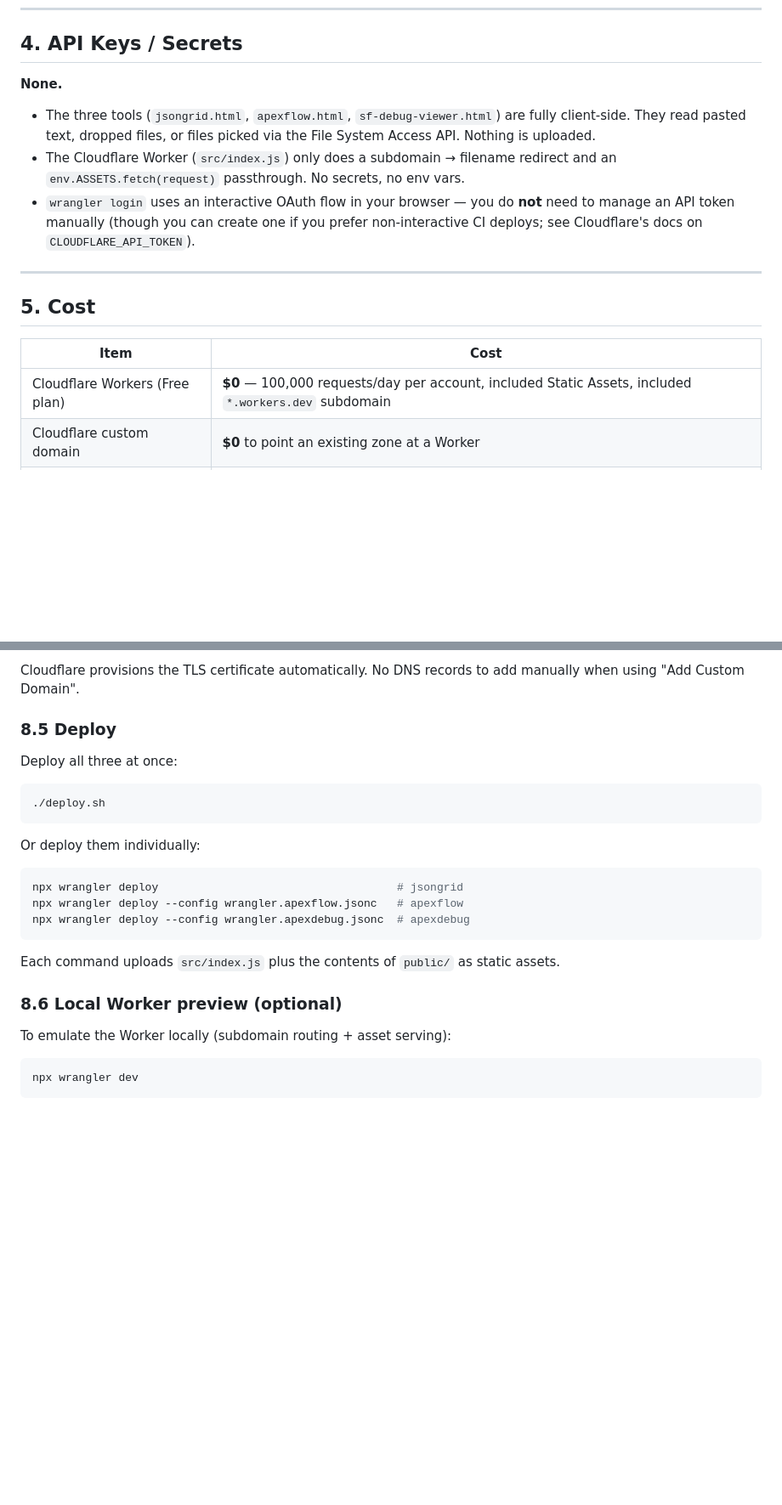
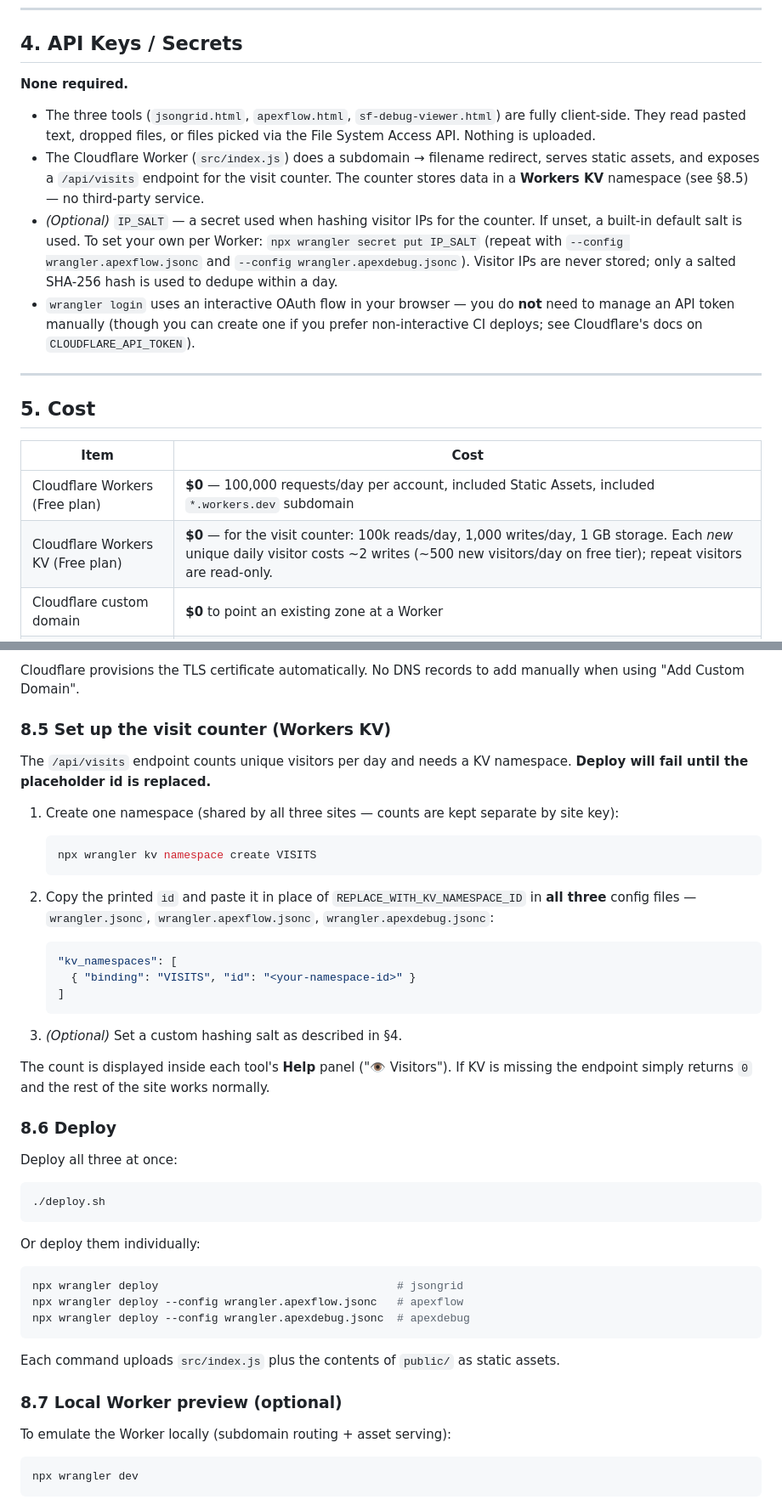
Before and after one commit to rexcclui/XTools, a Markdown page: setup.md, 2 parts joined by grey strips. Shown at 85% size. Drawn GitHub-style; blank space fills up the shorter version.

Commit message:
Document visit-counter KV setup in setup.md
https://claude.ai/code/session_01BchPMa8bSS8eqfA4HV9iGQ

````diff
--- a/setup.md
+++ b/setup.md
@@ -58,10 +58,11 @@ This is a **static-HTML toolset deployed as Cloudflare Workers**. The tools them
 
 ## 4. API Keys / Secrets
 
-**None.**
+**None required.**
 
 - The three tools (`jsongrid.html`, `apexflow.html`, `sf-debug-viewer.html`) are fully client-side. They read pasted text, dropped files, or files picked via the File System Access API. Nothing is uploaded.
-- The Cloudflare Worker (`src/index.js`) only does a subdomain → filename redirect and an `env.ASSETS.fetch(request)` passthrough. No secrets, no env vars.
+- The Cloudflare Worker (`src/index.js`) does a subdomain → filename redirect, serves static assets, and exposes a `/api/visits` endpoint for the visit counter. The counter stores data in a **Workers KV** namespace (see §8.5) — no third-party service.
+- *(Optional)* `IP_SALT` — a secret used when hashing visitor IPs for the counter. If unset, a built-in default salt is used. To set your own per Worker: `npx wrangler secret put IP_SALT` (repeat with `--config wrangler.apexflow.jsonc` and `--config wrangler.apexdebug.jsonc`). Visitor IPs are never stored; only a salted SHA-256 hash is used to dedupe within a day.
 - `wrangler login` uses an interactive OAuth flow in your browser — you do **not** need to manage an API token manually (though you can create one if you prefer non-interactive CI deploys; see Cloudflare's docs on `CLOUDFLARE_API_TOKEN`).
 
 ---
@@ -71,6 +72,7 @@ This is a **static-HTML toolset deployed as Cloudflare Workers**. The tools them
 | Item | Cost |
 |---|---|
 | Cloudflare Workers (Free plan) | **$0** — 100,000 requests/day per account, included Static Assets, included `*.workers.dev` subdomain |
+| Cloudflare Workers KV (Free plan) | **$0** — for the visit counter: 100k reads/day, 1,000 writes/day, 1 GB storage. Each *new* unique daily visitor costs ~2 writes (~500 new visitors/day on free tier); repeat visitors are read-only. |
 | Cloudflare custom domain | **$0** to point an existing zone at a Worker |
 | Domain name (optional) | ~$10–15/year if you don't already own one |
 | Wrangler CLI | Free, open source |
@@ -158,7 +160,29 @@ To serve from your own domain (like the original `*.trendx.uk`):
 
 Cloudflare provisions the TLS certificate automatically. No DNS records to add manually when using "Add Custom Domain".
 
-### 8.5 Deploy
+### 8.5 Set up the visit counter (Workers KV)
+
+The `/api/visits` endpoint counts unique visitors per day and needs a KV namespace. **Deploy will fail until the placeholder id is replaced.**
+
+1. Create one namespace (shared by all three sites — counts are kept separate by site key):
+
+   ```bash
+   npx wrangler kv namespace create VISITS
+   ```
+
+2. Copy the printed `id` and paste it in place of `REPLACE_WITH_KV_NAMESPACE_ID` in **all three** config files — `wrangler.jsonc`, `wrangler.apexflow.jsonc`, `wrangler.apexdebug.jsonc`:
+
+   ```jsonc
+   "kv_namespaces": [
+     { "binding": "VISITS", "id": "<your-namespace-id>" }
+   ]
+   ```
+
+3. *(Optional)* Set a custom hashing salt as described in §4.
+
+The count is displayed inside each tool's **Help** panel ("👁 Visitors"). If KV is missing the endpoint simply returns `0` and the rest of the site works normally.
+
+### 8.6 Deploy
 
 Deploy all three at once:
 
@@ -176,7 +200,7 @@ npx wrangler deploy --config wrangler.apexdebug.jsonc  # apexdebug
 
 Each command uploads `src/index.js` plus the contents of `public/` as static assets.
 
-### 8.6 Local Worker preview (optional)
+### 8.7 Local Worker preview (optional)
 
 To emulate the Worker locally (subdomain routing + asset serving):
 
````
